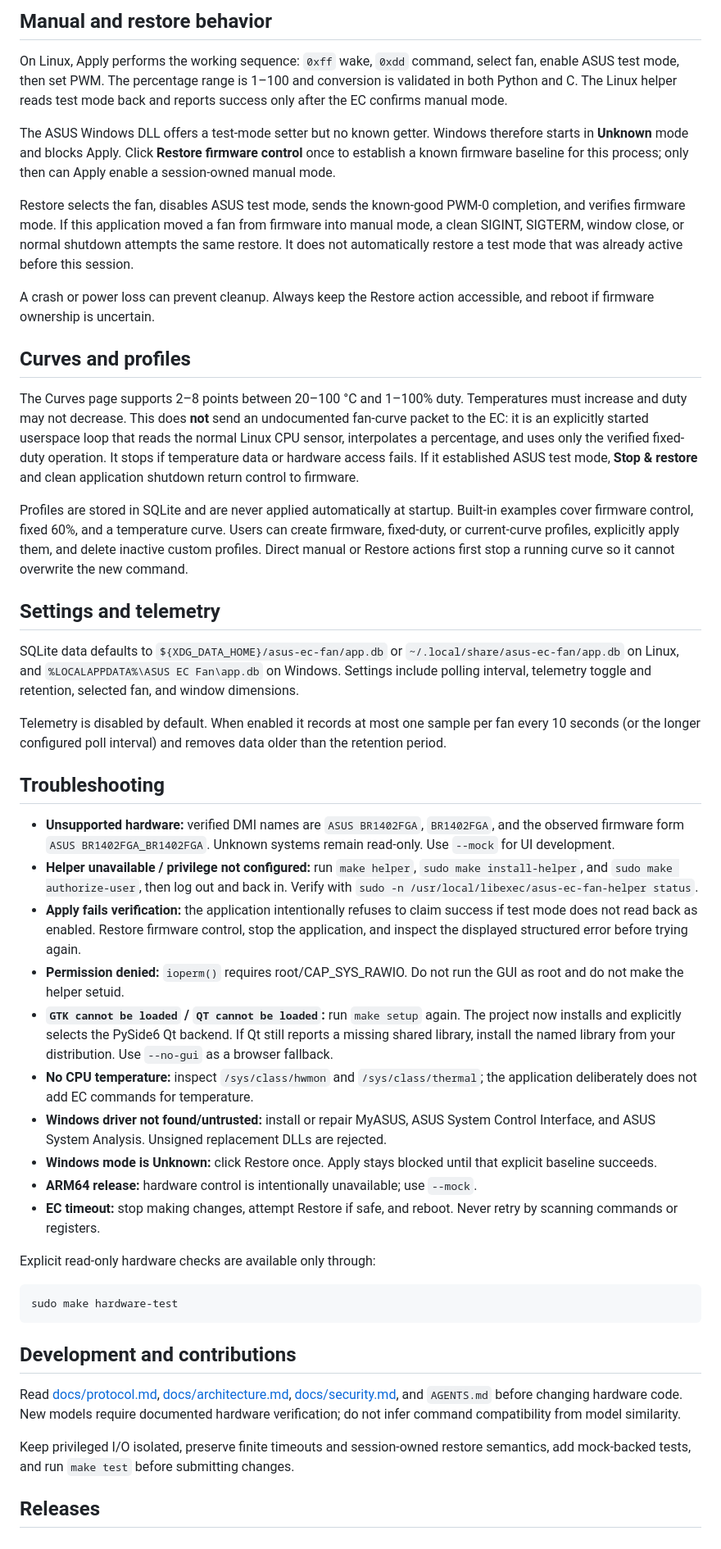
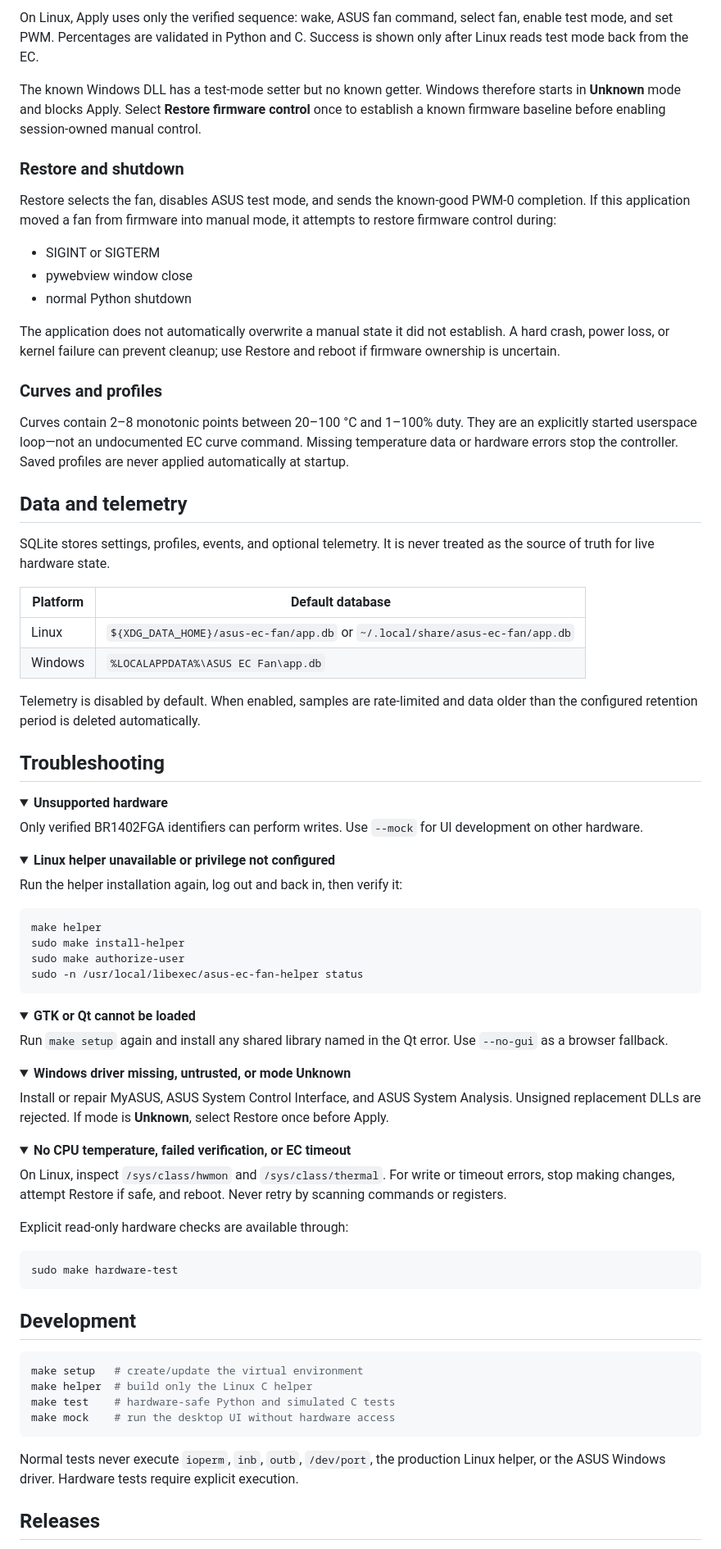
Before and after one commit to pythonIsFast/asus-ec-fan, a Markdown page: README.md, the part around one of its changes. Shown at 82% size. Rendered like a GitHub page; folded sections open.

Commit message:
Refresh README presentation

````diff
--- a/README.md
+++ b/README.md
@@ -104,50 +153,93 @@ The service selects an unused localhost port by default. It never binds to an ex
 
-## Manual and restore behavior
+On Linux, Apply uses only the verified sequence: wake, ASUS fan command, select fan, enable test mode, and set PWM. Percentages are validated in Python and C. Success is shown only after Linux reads test mode back from the EC.
 
-On Linux, Apply performs the working sequence: `0xff` wake, `0xdd` command, select fan, enable ASUS test mode, then set PWM. The percentage range is 1–100 and conversion is validated in both Python and C. The Linux helper reads test mode back and reports success only after the EC confirms manual mode.
+The known Windows DLL has a test-mode setter but no known getter. Windows therefore starts in **Unknown** mode and blocks Apply. Select **Restore firmware control** once to establish a known firmware baseline before enabling session-owned manual control.
 
-The ASUS Windows DLL offers a test-mode setter but no known getter. Windows therefore starts in **Unknown** mode and blocks Apply. Click **Restore firmware control** once to establish a known firmware baseline for this process; only then can Apply enable a session-owned manual mode.
+### Restore and shutdown
 
-Restore selects the fan, disables ASUS test mode, sends the known-good PWM-0 completion, and verifies firmware mode. If this application moved a fan from firmware into manual mode, a clean SIGINT, SIGTERM, window close, or normal shutdown attempts the same restore. It does not automatically restore a test mode that was already active before this session.
+Restore selects the fan, disables ASUS test mode, and sends the known-good PWM-0 completion. If this application moved a fan from firmware into manual mode, it attempts to restore firmware control during:
 
-A crash or power loss can prevent cleanup. Always keep the Restore action accessible, and reboot if firmware ownership is uncertain.
+- SIGINT or SIGTERM
+- pywebview window close
+- normal Python shutdown
 
-## Curves and profiles
+The application does not automatically overwrite a manual state it did not establish. A hard crash, power loss, or kernel failure can prevent cleanup; use Restore and reboot if firmware ownership is uncertain.
 
-The Curves page supports 2–8 points between 20–100 °C and 1–100% duty. Temperatures must increase and duty may not decrease. This does **not** send an undocumented fan-curve packet to the EC: it is an explicitly started userspace loop that reads the normal Linux CPU sensor, interpolates a percentage, and uses only the verified fixed-duty operation. It stops if temperature data or hardware access fails. If it established ASUS test mode, **Stop & restore** and clean application shutdown return control to firmware.
+### Curves and profiles
 
-Profiles are stored in SQLite and are never applied automatically at startup. Built-in examples cover firmware control, fixed 60%, and a temperature curve. Users can create firmware, fixed-duty, or current-curve profiles, explicitly apply them, and delete inactive custom profiles. Direct manual or Restore actions first stop a running curve so it cannot overwrite the new command.
+Curves contain 2–8 monotonic points between 20–100 °C and 1–100% duty. They are an explicitly started userspace loop—not an undocumented EC curve command. Missing temperature data or hardware errors stop the controller. Saved profiles are never applied automatically at startup.
 
-## Settings and telemetry
+## Data and telemetry
 
-SQLite data defaults to `${XDG_DATA_HOME}/asus-ec-fan/app.db` or `~/.local/share/asus-ec-fan/app.db` on Linux, and `%LOCALAPPDATA%\ASUS EC Fan\app.db` on Windows. Settings include polling interval, telemetry toggle and retention, selected fan, and window dimensions.
+SQLite stores settings, profiles, events, and optional telemetry. It is never treated as the source of truth for live hardware state.
 
-Telemetry is disabled by default. When enabled it records at most one sample per fan every 10 seconds (or the longer configured poll interval) and removes data older than the retention period.
+| Platform | Default database |
+| --- | --- |
+| Linux | `${XDG_DATA_HOME}/asus-ec-fan/app.db` or `~/.local/share/asus-ec-fan/app.db` |
+| Windows | `%LOCALAPPDATA%\ASUS EC Fan\app.db` |
+
+Telemetry is disabled by default. When enabled, samples are rate-limited and data older than the configured retention period is deleted automatically.
 
 ## Troubleshooting
 
-- **Unsupported hardware:** verified DMI names are `ASUS BR1402FGA`, `BR1402FGA`, and the observed firmware form `ASUS BR1402FGA_BR1402FGA`. Unknown systems remain read-only. Use `--mock` for UI development.
-- **Helper unavailable / privilege not configured:** run `make helper`, `sudo make install-helper`, and `sudo make authorize-user`, then log out and back in. Verify with `sudo -n /usr/local/libexec/asus-ec-fan-helper status`.
-- **Apply fails verification:** the application intentionally refuses to claim success if test mode does not read back as enabled. Restore firmware control, stop the application, and inspect the displayed structured error before trying again.
-- **Permission denied:** `ioperm()` requires root/CAP_SYS_RAWIO. Do not run the GUI as root and do not make the helper setuid.
-- **`GTK cannot be loaded` / `QT cannot be loaded`:** run `make setup` again. The project now installs and explicitly selects the PySide6 Qt backend. If Qt still reports a missing shared library, install the named library from your distribution. Use `--no-gui` as a browser fallback.
-- **No CPU temperature:** inspect `/sys/class/hwmon` and `/sys/class/thermal`; the application deliberately does not add EC commands for temperature.
-- **Windows driver not found/untrusted:** install or repair MyASUS, ASUS System Control Interface, and ASUS System Analysis. Unsigned replacement DLLs are rejected.
-- **Windows mode is Unknown:** click Restore once. Apply stays blocked until that explicit baseline succeeds.
-- **ARM64 release:** hardware control is intentionally unavailable; use `--mock`.
-- **EC timeout:** stop making changes, attempt Restore if safe, and reboot. Never retry by scanning commands or registers.
+<details>
+<summary><strong>Unsupported hardware</strong></summary>
 
-Explicit read-only hardware checks are available only through:
+Only verified BR1402FGA identifiers can perform writes. Use `--mock` for UI development on other hardware.
+
+</details>
+
+<details>
+<summary><strong>Linux helper unavailable or privilege not configured</strong></summary>
+
+Run the helper installation again, log out and back in, then verify it:
+
+```sh
+make helper
+sudo make install-helper
+sudo make authorize-user
+sudo -n /usr/local/libexec/asus-ec-fan-helper status
+```
+
+</details>
+
+<details>
+<summary><strong>GTK or Qt cannot be loaded</strong></summary>
+
+Run `make setup` again and install any shared library named in the Qt error. Use `--no-gui` as a browser fallback.
+
+</details>
+
+<details>
+<summary><strong>Windows driver missing, untrusted, or mode Unknown</strong></summary>
+
+Install or repair MyASUS, ASUS System Control Interface, and ASUS System Analysis. Unsigned replacement DLLs are rejected. If mode is **Unknown**, select Restore once before Apply.
+
+</details>
+
+<details>
+<summary><strong>No CPU temperature, failed verification, or EC timeout</strong></summary>
+
+On Linux, inspect `/sys/class/hwmon` and `/sys/class/thermal`. For write or timeout errors, stop making changes, attempt Restore if safe, and reboot. Never retry by scanning commands or registers.
+
+</details>
+
+Explicit read-only hardware checks are available through:
 
 ```sh
 sudo make hardware-test
 ```
 
-## Development and contributions
+## Development
 
-Read [docs/protocol.md](docs/protocol.md), [docs/architecture.md](docs/architecture.md), [docs/security.md](docs/security.md), and `AGENTS.md` before changing hardware code. New models require documented hardware verification; do not infer command compatibility from model similarity.
+```sh
+make setup   # create/update the virtual environment
+make helper  # build only the Linux C helper
+make test    # hardware-safe Python and simulated C tests
+make mock    # run the desktop UI without hardware access
+```
 
-Keep privileged I/O isolated, preserve finite timeouts and session-owned restore semantics, add mock-backed tests, and run `make test` before submitting changes.
+Normal tests never execute `ioperm`, `inb`, `outb`, `/dev/port`, the production Linux helper, or the ASUS Windows driver. Hardware tests require explicit execution.
 
 ## Releases
 
````
Also changed, not shown: other parts of README.md (+137 -61 lines).
